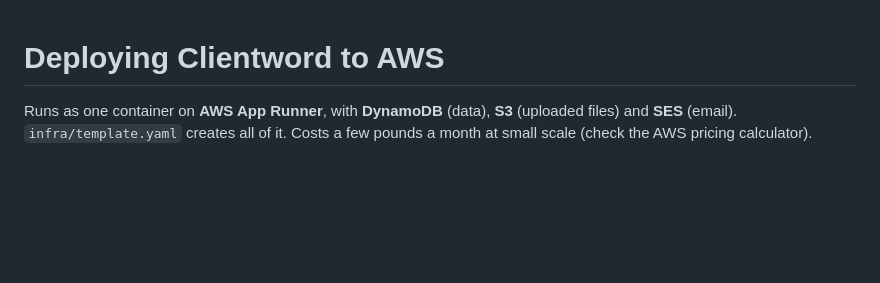
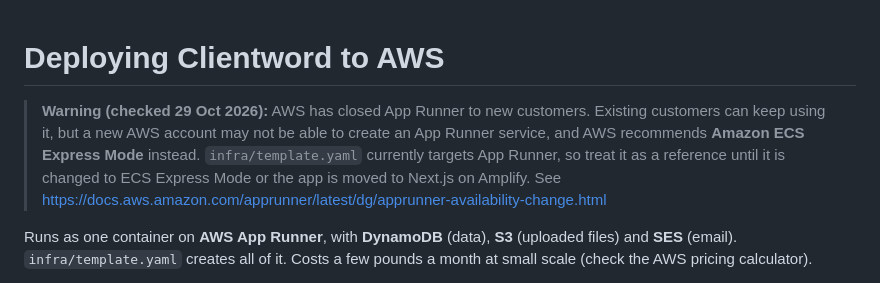
Before and after one commit to keekz1/clientword, a Markdown page: DEPLOY.md, the part around the change. GitHub-like rendering; blank space fills up the shorter version.

Commit message:
DEPLOY.md: warn that App Runner is closed to new AWS customers
Co-Authored-By: Claude Sonnet 5.5 <noreply@anthropic.com>
Claude-Session: https://claude.ai/code/session_015KZjvPUdFduXzQ3FwCqdLG

```diff
--- a/DEPLOY.md
+++ b/DEPLOY.md
@@ -1,4 +1,9 @@
 # Deploying Clientword to AWS
+
+> **Warning (checked 29 Oct 2026):** AWS has closed App Runner to new customers. Existing customers can keep using it, but a new AWS
+> account may not be able to create an App Runner service, and AWS recommends **Amazon ECS Express Mode** instead.
+> `infra/template.yaml` currently targets App Runner, so treat it as a reference until it is changed to ECS Express Mode
+> or the app is moved to Next.js on Amplify. See https://docs.aws.amazon.com/apprunner/latest/dg/apprunner-availability-change.html
 
 Runs as one container on **AWS App Runner**, with **DynamoDB** (data), **S3** (uploaded files) and **SES** (email).
 `infra/template.yaml` creates all of it. Costs a few pounds a month at small scale (check the AWS pricing calculator).
```
